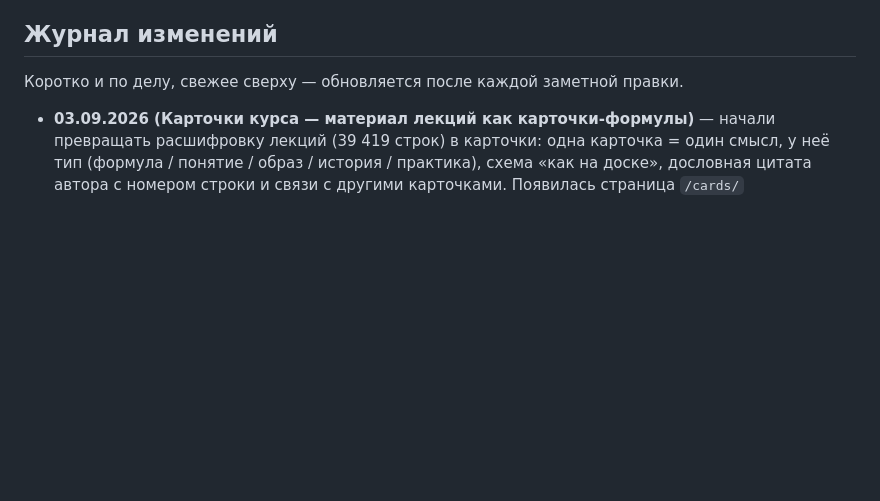
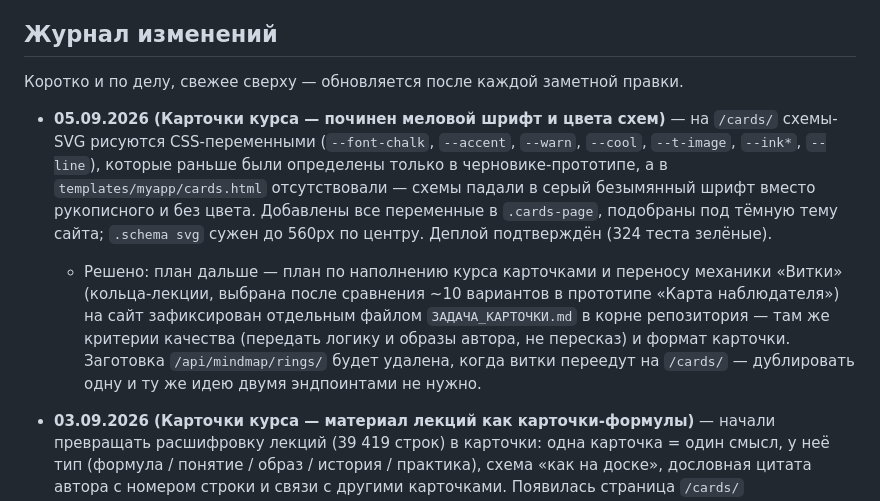
Before and after one commit to Aaantooon/Observatory, a Markdown page: СВОДКА_ПРОЕКТА.md, the part around the change. Rendered like a GitHub page; blank space fills up the shorter version.

Commit message:
План наполнения курса карточками

```diff
--- a/СВОДКА_ПРОЕКТА.md
+++ b/СВОДКА_ПРОЕКТА.md
@@ -177,6 +177,22 @@ sudo systemctl restart observatory
 
 ## Журнал изменений
 Коротко и по делу, свежее сверху — обновляется после каждой заметной правки.
+
+- **05.09.2026 (Карточки курса — починен меловой шрифт и цвета схем)** —
+  на `/cards/` схемы-SVG рисуются CSS-переменными (`--font-chalk`,
+  `--accent`, `--warn`, `--cool`, `--t-image`, `--ink*`, `--line`), которые
+  раньше были определены только в черновике-прототипе, а в
+  `templates/myapp/cards.html` отсутствовали — схемы падали в серый
+  безымянный шрифт вместо рукописного и без цвета. Добавлены все переменные
+  в `.cards-page`, подобраны под тёмную тему сайта; `.schema svg` сужен до
+  560px по центру. Деплой подтверждён (324 теста зелёные).
+  - Решено: план дальше — план по наполнению курса карточками и переносу
+    механики «Витки» (кольца-лекции, выбрана после сравнения ~10 вариантов
+    в прототипе «Карта наблюдателя») на сайт зафиксирован отдельным файлом
+    `ЗАДАЧА_КАРТОЧКИ.md` в корне репозитория — там же критерии качества
+    (передать логику и образы автора, не пересказ) и формат карточки.
+    Заготовка `/api/mindmap/rings/` будет удалена, когда витки переедут
+    на `/cards/` — дублировать одну и ту же идею двумя эндпоинтами не нужно.
 
 - **03.09.2026 (Карточки курса — материал лекций как карточки-формулы)** —
   начали превращать расшифровку лекций (39 419 строк) в карточки: одна
```
Also changed, not shown: ЗАДАЧА_КАРТОЧКИ.md (added, +87 -0 lines).
